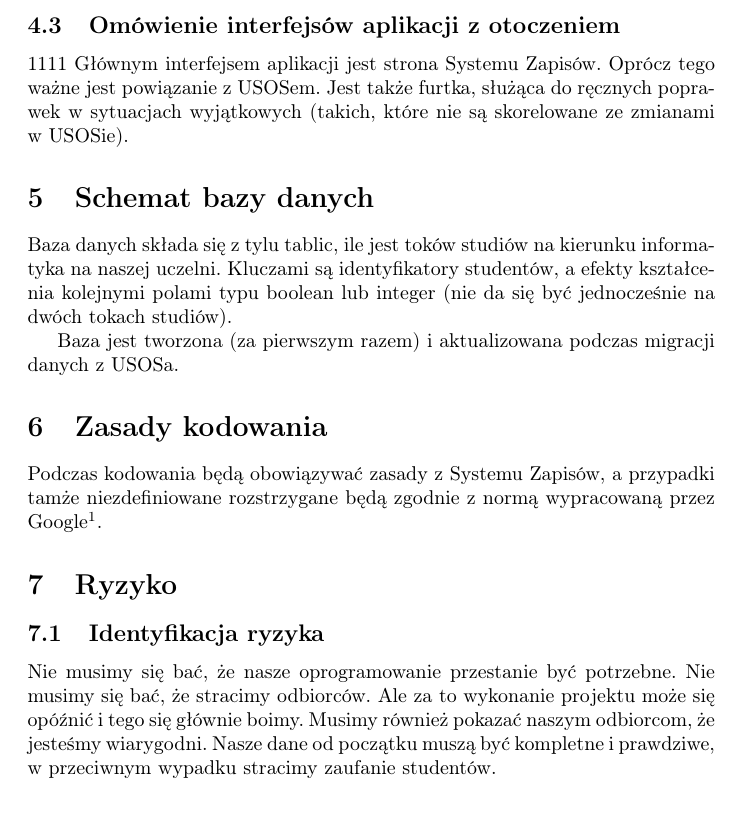
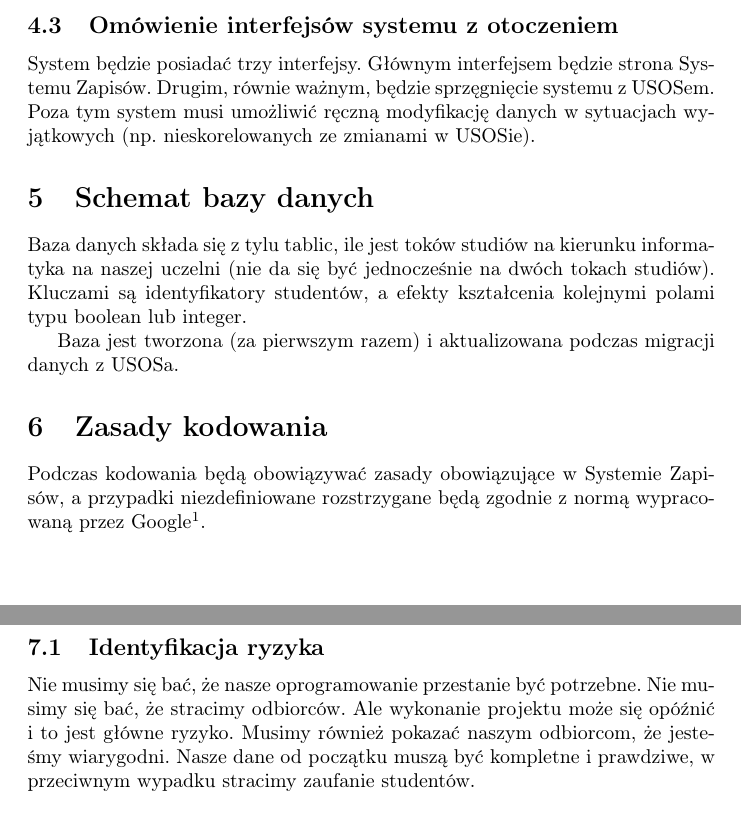
Before and after one commit to Pi1eM/io_specyfikacja, a LaTeX document (conception.tex): part of page 7 of 8 before the commit and two parts of pages 7 and 8 of 9 after it, the two joined at a grey line, cut so that both start at the same text. Compiled offline with pdfLaTeX.

Commit message:
Translation from polish to Ploski's language v2

```diff
--- a/conception.tex
+++ b/conception.tex
@@ -156,33 +161,47 @@ Związki binarne o typie asocjacji 1:M :
 	\end{center}
 \end{figure}
 \end{itemize}
-\subsection{Omówienie interfejsów aplikacji z otoczeniem}1111
-Głównym interfejsem aplikacji jest strona Systemu Zapisów. Oprócz tego ważne jest powiązanie z USOSem. Jest także furtka, służąca do ręcznych poprawek w sytuacjach wyjątkowych (takich, które nie są skorelowane ze zmianami w USOSie).
+
+
+\subsection{Omówienie interfejsów systemu z otoczeniem}
+System będzie posiadać trzy interfejsy.
+Głównym interfejsem będzie strona Systemu Zapisów.
+Drugim, równie ważnym, będzie sprzęgnięcie systemu z USOSem.
+Poza tym system musi umożliwić ręczną modyfikację danych w sytuacjach wyjątkowych (np. nieskorelowanych ze zmianami w USOSie).
+
 
 \section{Schemat bazy danych}
-Baza danych składa się z tylu tablic, ile jest toków studiów na kierunku informatyka na naszej uczelni. Kluczami są identyfikatory studentów, a efekty kształcenia kolejnymi polami typu boolean lub integer (nie da się być jednocześnie na dwóch tokach studiów).
+Baza danych składa się z tylu tablic, ile jest toków studiów na kierunku informatyka na naszej uczelni (nie da się być jednocześnie na dwóch tokach studiów).
+Kluczami są identyfikatory studentów, a efekty kształcenia kolejnymi polami typu boolean lub integer.
 
 Baza jest tworzona (za pierwszym razem) i aktualizowana podczas migracji danych z USOSa.
 
+
 \section{Zasady kodowania}
-Podczas kodowania będą obowiązywać zasady z Systemu Zapisów, a przypadki tamże niezdefiniowane rozstrzygane będą zgodnie z normą wypracowaną przez Google\footnote{https://google.github.io/styleguide/jsguide.html}.
+Podczas kodowania będą obowiązywać zasady obowiązujące w Systemie Zapisów, a przypadki niezdefiniowane rozstrzygane będą zgodnie z normą wypracowaną przez Google\footnote{https://google.github.io/styleguide/jsguide.html}.
+
+
+\newpage
+
 
 \section{Ryzyko}
 
 \subsection{Identyfikacja ryzyka}
-Nie musimy się bać, że nasze oprogramowanie przestanie być potrzebne. Nie musimy się bać, że stracimy odbiorców. Ale za to wykonanie projektu może się opóźnić i tego się głównie boimy.
+Nie musimy się bać, że nasze oprogramowanie przestanie być potrzebne. Nie musimy się bać, że stracimy odbiorców. Ale wykonanie projektu może się opóźnić i to jest główne ryzyko.
 Musimy również pokazać naszym odbiorcom, że jesteśmy wiarygodni. Nasze dane od początku muszą być kompletne i prawdziwe, w przeciwnym wypadku stracimy zaufanie studentów.
 
 \subsection{Zasady zarządzania ryzykiem}
-Aby zapewnić kompletność danych, musimy skonsultować się z osobami odpowiedzialnymi za system efektów kształcenia na naszej uczelni oraz pracownikami dziekanatu, którzy odpowiadają
-za aktualizowanie danych. Ważne jest również dogłębne przetestowanie naszego produktu, aby mieć pewność, że wyświetlane dane są zawsze poprawne.
+Aby zapewnić kompletność danych, musimy skonsultować się z osobami odpowiedzialnymi za system efektów kształcenia na naszej uczelni oraz pracownikami dziekanatu, którzy odpowiadają za aktualizowanie danych.
+Ważne jest również dogłębne przetestowanie naszego produktu, aby mieć pewność, że wyświetlane dane są zawsze poprawne.
 
-Żeby zdążyć z projektem do końca semestru letniego musimy trzymać się harmonogramu od początku realizacji projektu. Dodatkowo już na początku możemy skontaktować się z osobami,
-na których konsultacjach będzie nam zależeć.
+Żeby zdążyć z projektem do końca semestru letniego musimy trzymać się harmonogramu od początku realizacji projektu.
+Dodatkowo już na początku możemy skontaktować się z osobami, na których konsultacjach będzie nam zależeć.
 
 
 \section{Ocena zgodności wykonanych prac z planami}
-Ostatnim etapem pracy będzie porównanie osiągniętych efektów z planami. Głównym celem naszego projektu jest dostarczanie danych o zrealizowanych efektach kształcenia.
+Ostatnim etapem pracy będzie porównanie osiągniętych efektów z planami.
+Głównym celem naszego projektu jest dostarczanie danych o zrealizowanych efektach kształcenia.
 Dopuszczamy zmianę ostatecznego wyglądu strony oraz podziału informacji na listy, jednak nie możemy zmienić zakresu wyświetlanych danych.
 
+
 \end{document}
```
Also changed, not shown: conception.tex (27 more changed lines).
